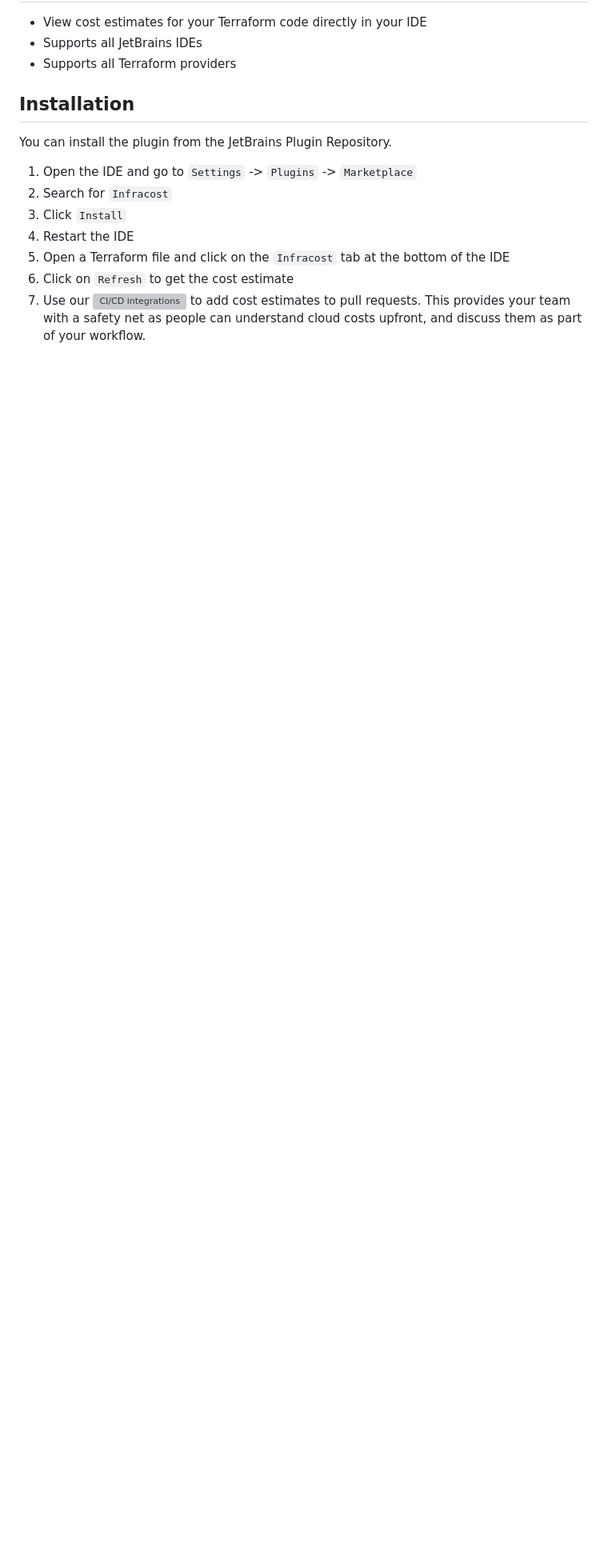
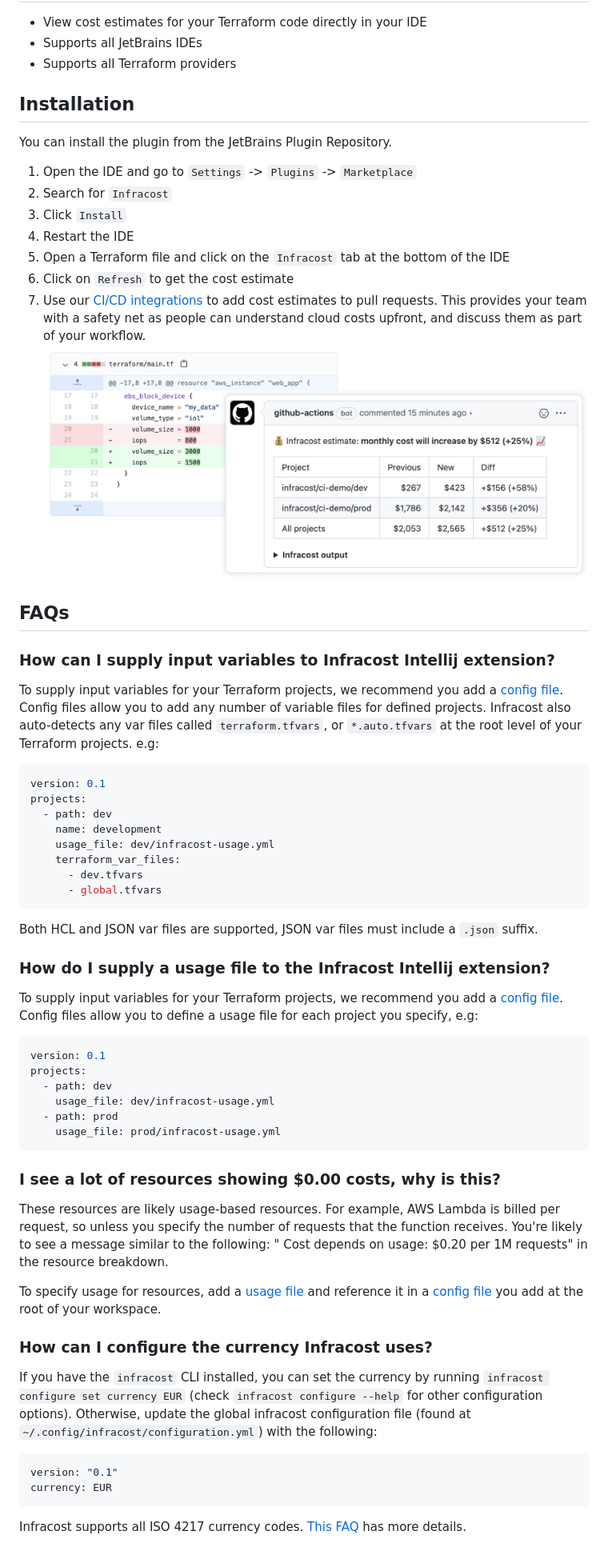
Before and after one commit to infracost/jetbrains-infracost, a Markdown page: README.md, the part around one of its changes. Shown at 80% size. Drawn GitHub-style; pictures changed too: .github/images/cicd-integration.png (added); blank space fills up the shorter version; grey boxes are pictures that could not be loaded.

Commit message:
docs: Update the readme (#18)
- add some supporting faqs
- add an image of the CICD integration
- add the link to the video

````diff
--- a/README.md
+++ b/README.md
@@ -32,6 +37,57 @@ You can install the plugin from the JetBrains Plugin Repository.
 4. Restart the IDE
 5. Open a Terraform file and click on the `Infracost` tab at the bottom of the IDE
 6. Click on `Refresh` to get the cost estimate
-7. Use our ![CI/CD integrations](https://www.infracost.io/docs/integrations/cicd/) to add cost estimates to pull
+7. Use our [CI/CD integrations](https://www.infracost.io/docs/integrations/cicd/) to add cost estimates to pull
    requests. This provides your team with a safety net as people can understand cloud costs upfront, and discuss them as
    part of your workflow.
+   ![CI/CD](.github/images/cicd-integration.png)
+
+
+## FAQs
+
+### How can I supply input variables to Infracost Intellij extension?
+
+To supply input variables for your Terraform projects, we recommend you add a [config file](https://www.infracost.io/docs/features/config_file/). Config files allow you to add any number of variable files for defined projects. Infracost also auto-detects any var files called `terraform.tfvars`, or `*.auto.tfvars` at the root level of your Terraform projects. e.g:
+
+```yaml
+version: 0.1
+projects:
+  - path: dev
+    name: development
+    usage_file: dev/infracost-usage.yml
+    terraform_var_files:
+      - dev.tfvars
+      - global.tfvars
+```
+
+Both HCL and JSON var files are supported, JSON var files must include a `.json` suffix.
+
+### How do I supply a usage file to the Infracost Intellij extension?
+
+To supply input variables for your Terraform projects, we recommend you add a [config file](https://www.infracost.io/docs/features/config_file/). Config files allow you to define a usage file for each project you specify, e.g:
+
+```yaml
+version: 0.1
+projects:
+  - path: dev
+    usage_file: dev/infracost-usage.yml
+  - path: prod
+    usage_file: prod/infracost-usage.yml
+```
+
+### I see a lot of resources showing $0.00 costs, why is this?
+
+These resources are likely usage-based resources. For example, AWS Lambda is billed per request, so unless you specify the number of requests that the function receives. You're likely to see a message similar to the following: " Cost depends on usage: $0.20 per 1M requests" in the resource breakdown.
+
+To specify usage for resources, add a [usage file](https://www.infracost.io/docs/features/usage_based_resources/#specify-usage-manually) and reference it in a [config file](https://www.infracost.io/docs/features/config_file/) you add at the root of your workspace.
+
+### How can I configure the currency Infracost uses?
+
+If you have the `infracost` CLI installed, you can set the currency by running `infracost configure set currency EUR` (check `infracost configure --help` for other configuration options). Otherwise, update the global infracost configuration file (found at `~/.config/infracost/configuration.yml`) with the following:
+
+```yaml
+version: "0.1"
+currency: EUR
+```
+
+Infracost supports all ISO 4217 currency codes. [This FAQ](https://www.infracost.io/docs/faq/#can-i-show-costs-in-a-different-currency) has more details.
````
Also changed, not shown: other parts of README.md (+5 -0 lines).
